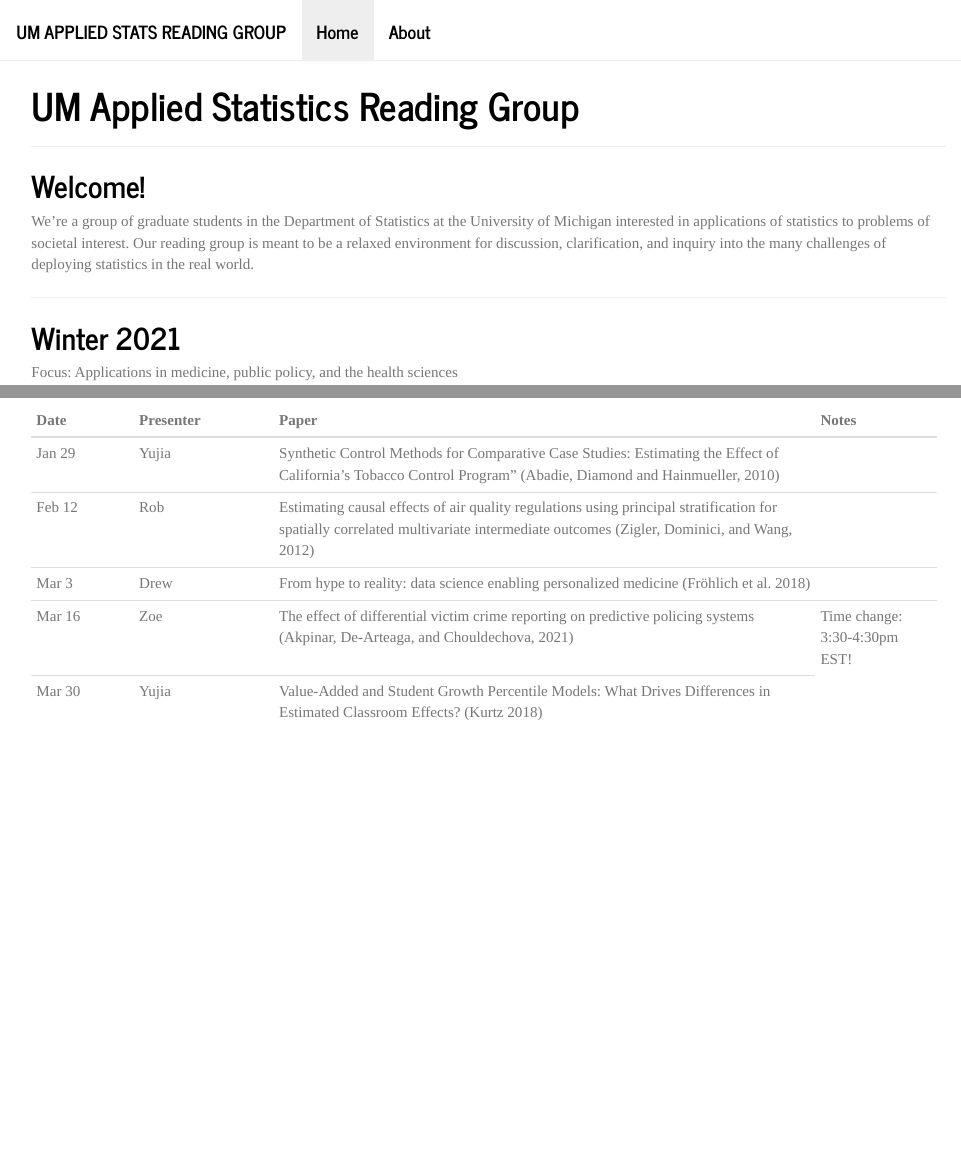
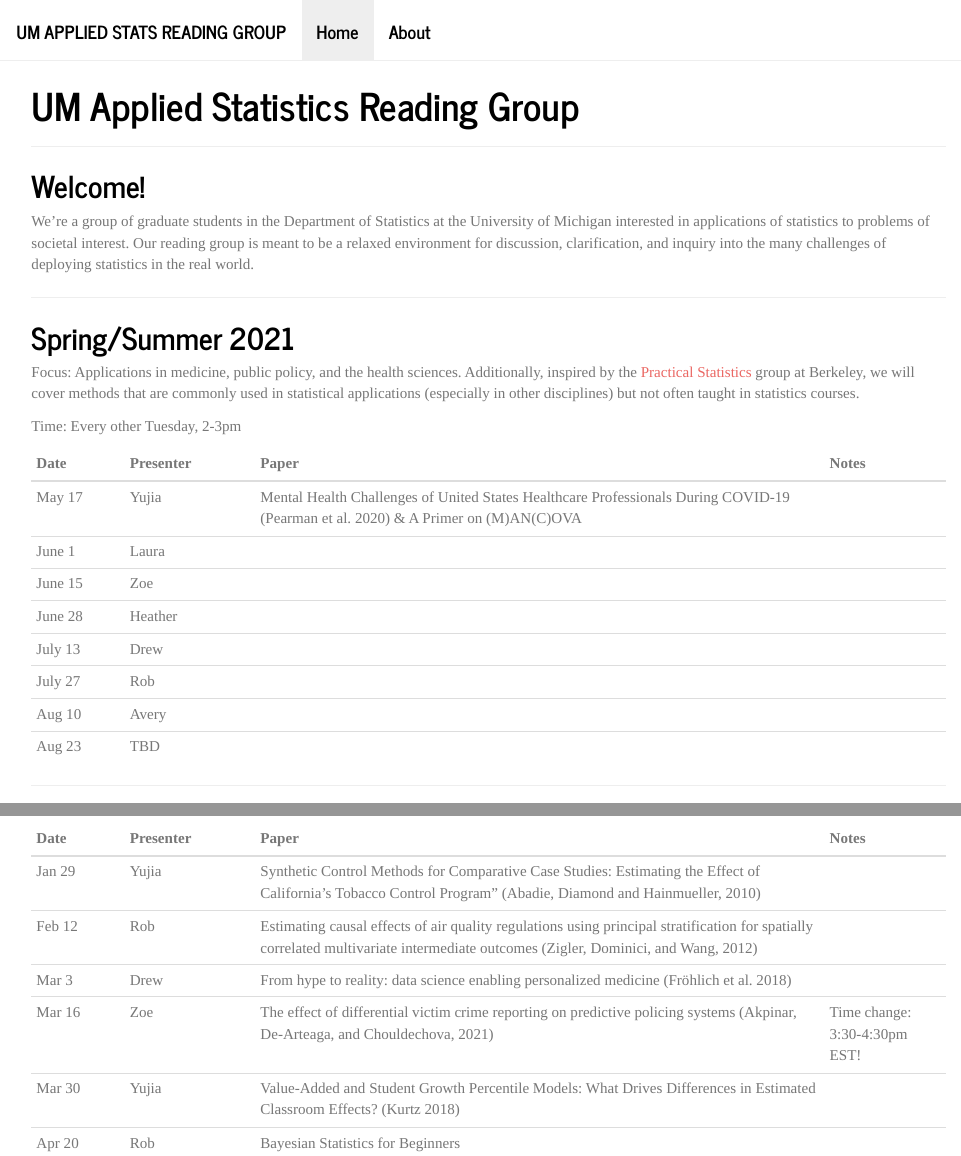
Before and after one commit to yujiap/applied_stats_rg, an R Markdown document (index.Rmd): the page in a window 1100 px wide, from its top, and a second part further down, joined at a grey line. The pictures show the output file index.html that the author committed with the source, opened offline; library style sheets and scripts come from the installed R packages.

Commit message:
update for spring-summer 2021 and last bit of winter 2020

```diff
--- a/index.Rmd
+++ b/index.Rmd
@@ -8,6 +8,24 @@ title: "UM Applied Statistics Reading Group"
 
 We're a group of graduate students in the Department of Statistics at the University of Michigan interested in applications of statistics to problems of societal interest. Our reading group is meant to be a relaxed environment for discussion, clarification, and inquiry into the many challenges of deploying statistics in the real world.
 
+___
+
+## Spring/Summer 2021
+
+Focus: Applications in medicine, public policy, and the health sciences. Additionally, inspired by the  <a href="https://rlbarter.github.io/Practical-Statistics/about/">Practical Statistics</a> group at Berkeley, we will cover methods that are commonly used in statistical applications (especially in other disciplines) but not often taught in statistics courses.
+
+Time: Every other Tuesday, 2-3pm
+
+Date |Presenter | Paper                                   | Notes
+-------|----------|-----------------------------------------|---------
+May 17 | Yujia | Mental Health Challenges of United States Healthcare Professionals During COVID-19 (Pearman et al. 2020) & A Primer on (M)AN(C)OVA
+June 1 | Laura
+June 15 | Zoe
+June 28 | Heather
+July 13 | Drew
+July 27 | Rob
+Aug 10 | Avery
+Aug 23 | TBD
 ___
 
 ## Winter 2021
@@ -23,3 +41,4 @@ Feb 12 | Rob                 | Estimating causal effects of air quality regulati
 Mar 3 | Drew | From hype to reality: data science enabling personalized medicine (Fröhlich et al. 2018) |
 Mar 16 | Zoe | The effect of differential victim crime reporting on predictive policing systems (Akpinar, De-Arteaga, and Chouldechova, 2021) | Time change: 3:30-4:30pm EST!
 Mar 30 | Yujia               | Value-Added and Student Growth Percentile Models: What Drives Differences in Estimated Classroom Effects? (Kurtz 2018)
+Apr 20 | Rob               | Bayesian Statistics for Beginners
```
Also changed, not shown: index.html.
